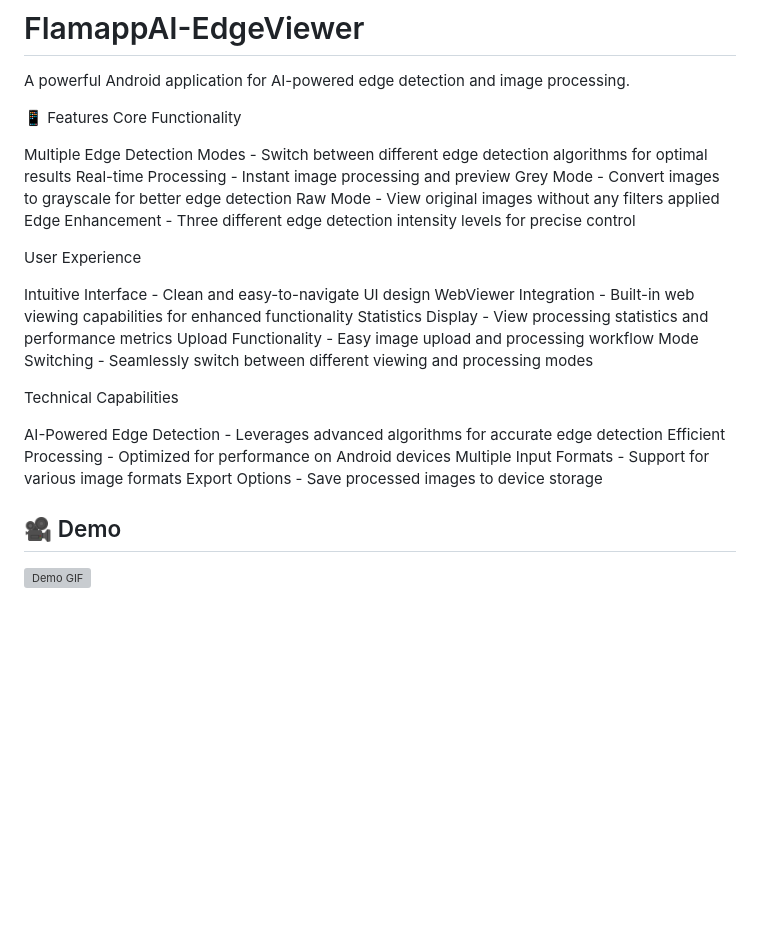
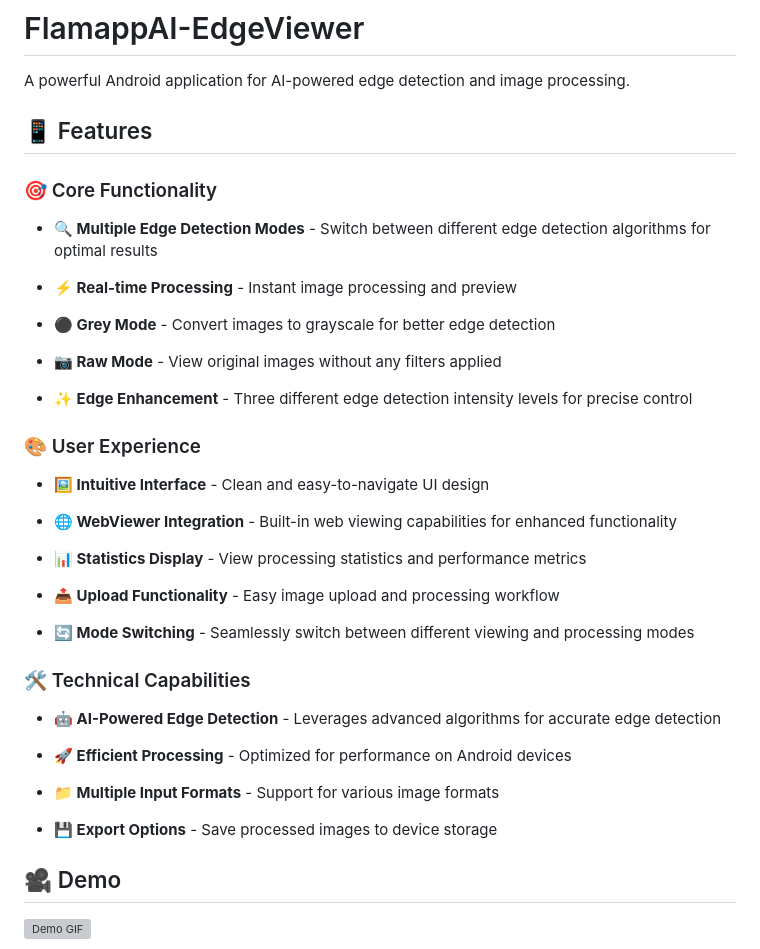
Before and after one commit to Akchhya1108/EdgeDetectingApp, a Markdown page: README.md, the part around one of its changes. GitHub-like rendering; blank space fills up the shorter version; grey boxes are pictures that could not be loaded.

```diff
--- a/README.md
+++ b/README.md
@@ -2,29 +2,41 @@
 
 A powerful Android application for AI-powered edge detection and image processing.
 
-📱 Features
-Core Functionality
+## 📱 Features
 
-Multiple Edge Detection Modes - Switch between different edge detection algorithms for optimal results
-Real-time Processing - Instant image processing and preview
-Grey Mode - Convert images to grayscale for better edge detection
-Raw Mode - View original images without any filters applied
-Edge Enhancement - Three different edge detection intensity levels for precise control
+### 🎯 Core Functionality
 
-User Experience
+- **🔍 Multiple Edge Detection Modes** - Switch between different edge detection algorithms for optimal results
 
-Intuitive Interface - Clean and easy-to-navigate UI design
-WebViewer Integration - Built-in web viewing capabilities for enhanced functionality
-Statistics Display - View processing statistics and performance metrics
-Upload Functionality - Easy image upload and processing workflow
-Mode Switching - Seamlessly switch between different viewing and processing modes
+- **⚡ Real-time Processing** - Instant image processing and preview
 
-Technical Capabilities
+- **⚫ Grey Mode** - Convert images to grayscale for better edge detection
 
-AI-Powered Edge Detection - Leverages advanced algorithms for accurate edge detection
-Efficient Processing - Optimized for performance on Android devices
-Multiple Input Formats - Support for various image formats
-Export Options - Save processed images to device storage
+- **📷 Raw Mode** - View original images without any filters applied
+
+- **✨ Edge Enhancement** - Three different edge detection intensity levels for precise control
+
+### 🎨 User Experience
+
+- **🖼️ Intuitive Interface** - Clean and easy-to-navigate UI design
+
+- **🌐 WebViewer Integration** - Built-in web viewing capabilities for enhanced functionality
+
+- **📊 Statistics Display** - View processing statistics and performance metrics
+
+- **📤 Upload Functionality** - Easy image upload and processing workflow
+
+- **🔄 Mode Switching** - Seamlessly switch between different viewing and processing modes
+
+### 🛠️ Technical Capabilities
+
+- **🤖 AI-Powered Edge Detection** - Leverages advanced algorithms for accurate edge detection
+
+- **🚀 Efficient Processing** - Optimized for performance on Android devices
+
+- **📁 Multiple Input Formats** - Support for various image formats
+
+- **💾 Export Options** - Save processed images to device storage
 
 ## 🎥 Demo
 
```
Also changed, not shown: other parts of README.md (+41 -28 lines).
